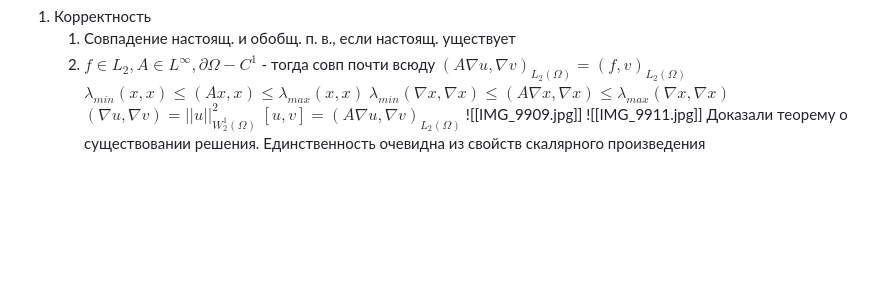
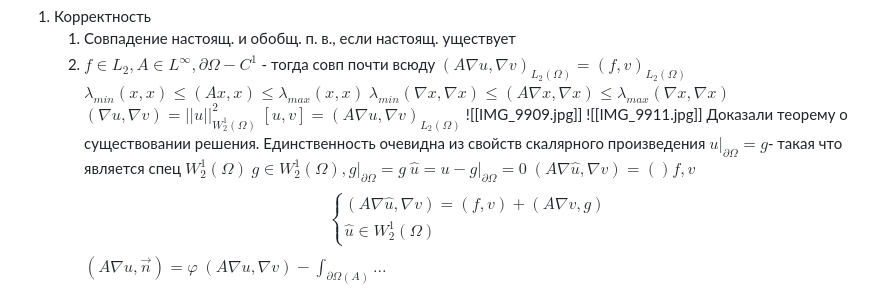
Before and after one commit to Timer-han/MSU_MM_EVM_6th_SEMESTR, a Markdown page: Lections/Lesson 10.md, the part around the change. GitHub-like rendering; blank space fills up the shorter version.

Commit message:
vault backup: 2025-04-19 16:50:14

```diff
--- a/Lections/Lesson 10.md
+++ b/Lections/Lesson 10.md
@@ -101,3 +101,15 @@ $[u, v] = (A\nabla u,\nabla v)_{L_2(\Omega)}$
 ![[IMG_9909.jpg]]
 ![[IMG_9911.jpg]]
 Доказали теорему о существовании решения. Единственность очевидна из свойств скалярного произведения
+$u|_{\partial \Omega} = g$- такая что является спец $W_2^1(\Omega)$
+$g \in W_2^1(\Omega), g|_{\partial \Omega} = g$
+$\widehat u = u - g |_{\partial \Omega} = 0$
+$(A \nabla \widehat u, \nabla v) = ()f, v$
+$$
+\begin {cases}
+(A \nabla \widehat u, \nabla v) = (f, v) + (A \nabla v, g) \\
+\widehat u \in W_2^1(\Omega)
+\end {cases}
+$$
+$(A \nabla u, \overrightarrow n) =\varphi$
+$(A \nabla u, \nabla v) - \int_{\partial \Omega (A)} \dots$
```
